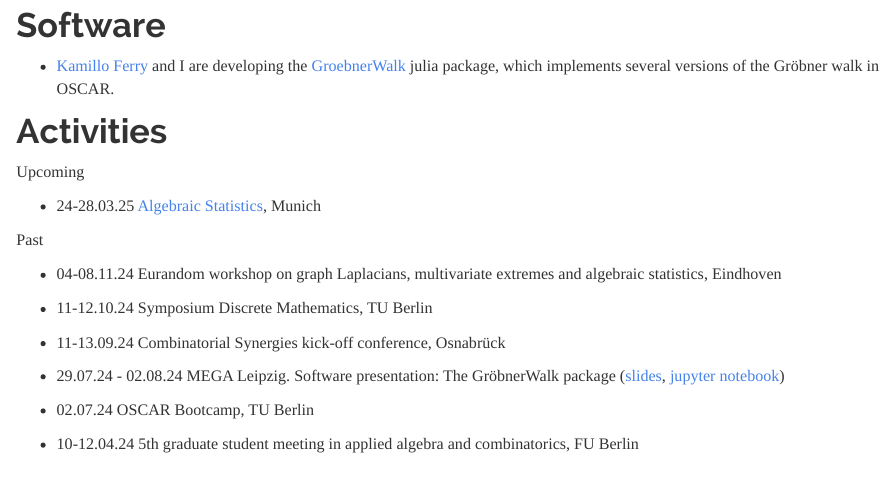
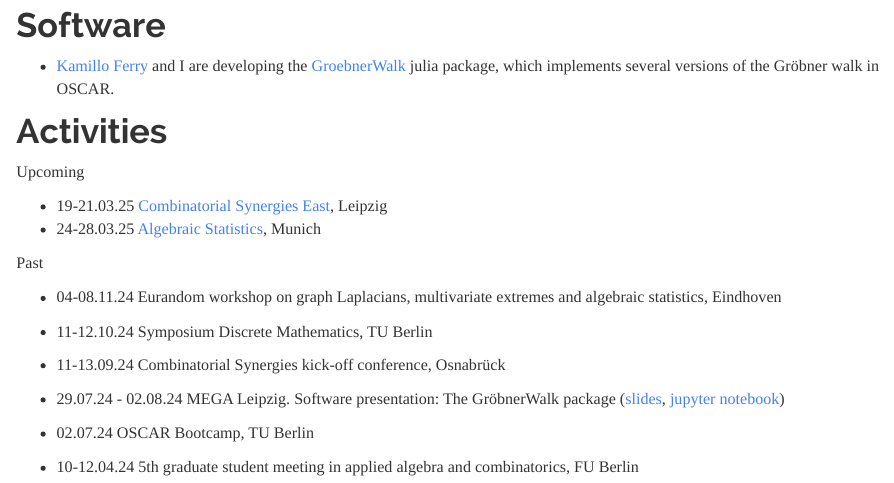
Before and after one commit to fpnowell/fpnowell.github.io, an R Markdown document (index.Rmd): the page in a window 1100 px wide, from 880 px down. Rendered offline with R 4.5, knitr and Pandoc, with nearby package versions.

Commit message:
updated events

```diff
--- a/index.Rmd
+++ b/index.Rmd
@@ -34,6 +34,7 @@ My main research interests are in the areas of discrete geometry, combinatorics,
 
 Upcoming
 
+- 19-21.03.25 [Combinatorial Synergies East](https://www.mis.mpg.de/events/series/combinatorial-synergies-east), Leipzig
 - 24-28.03.25 [Algebraic Statistics](https://sites.google.com/view/algstat2025/home), Munich
 
 
```
Also changed, not shown: 1 other file.
